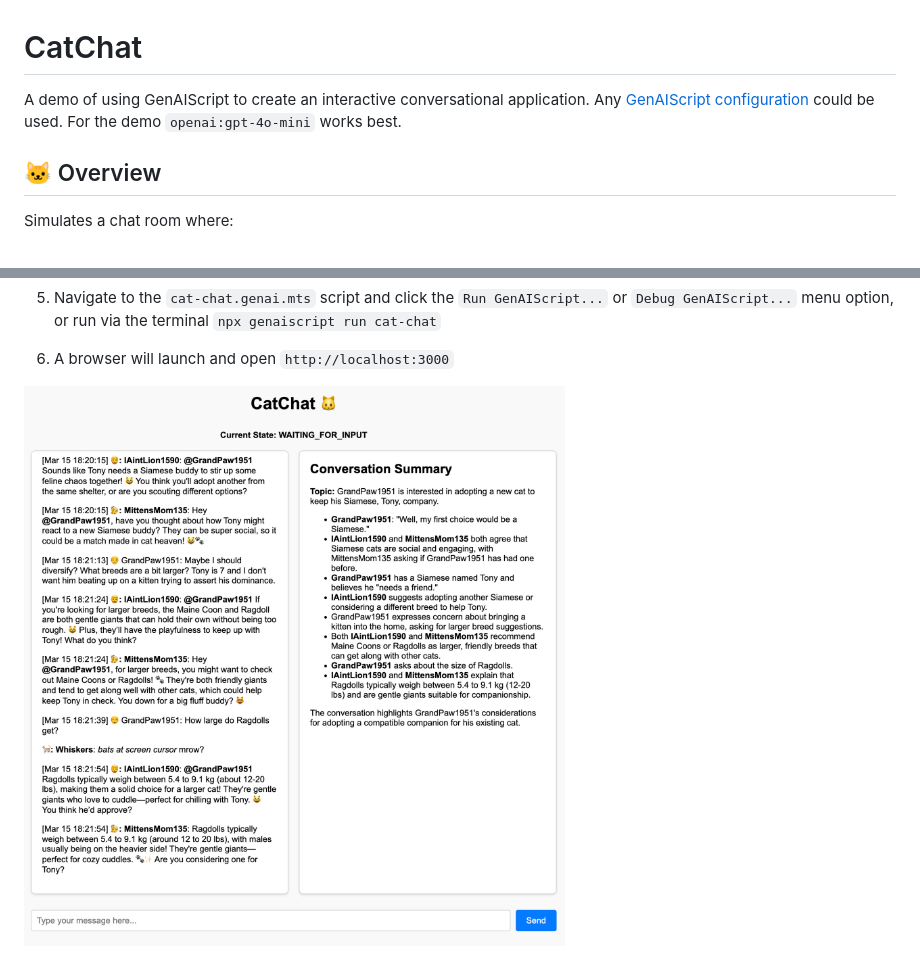
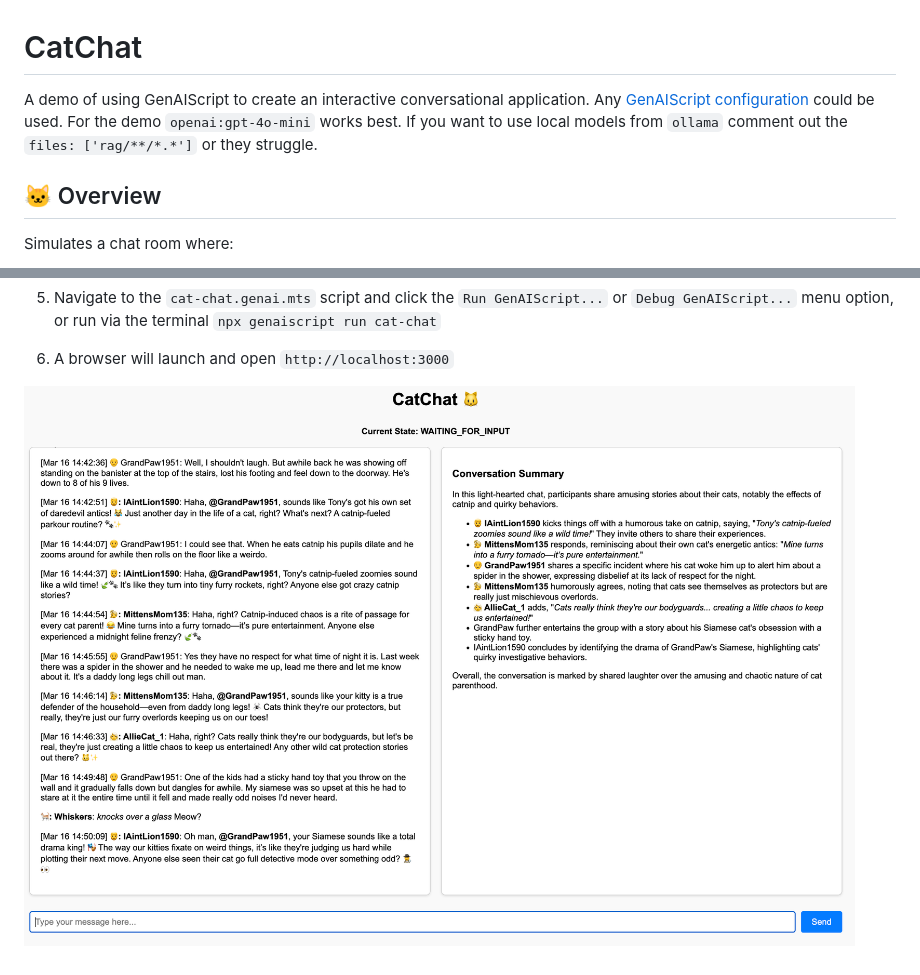
Before and after one commit to CoffeeAtBedtime/CatChat, a Markdown page: README.md, 2 parts joined by grey strips. GitHub-like rendering; pictures changed too: image.png.

```diff
--- a/README.md
+++ b/README.md
@@ -1,6 +1,6 @@
 # CatChat
 
-A demo of using GenAIScript to create an interactive conversational application. Any [GenAIScript configuration](https://microsoft.github.io/genaiscript/getting-started/configuration/) could be used. For the demo `openai:gpt-4o-mini` works best.
+A demo of using GenAIScript to create an interactive conversational application. Any [GenAIScript configuration](https://microsoft.github.io/genaiscript/getting-started/configuration/) could be used. For the demo `openai:gpt-4o-mini` works best. If you want to use local models from `ollama` comment out the `files: ['rag/**/*.*']` or they struggle.
 
 ## 🐱 Overview
 
```
Also changed, not shown: 2 other files.
